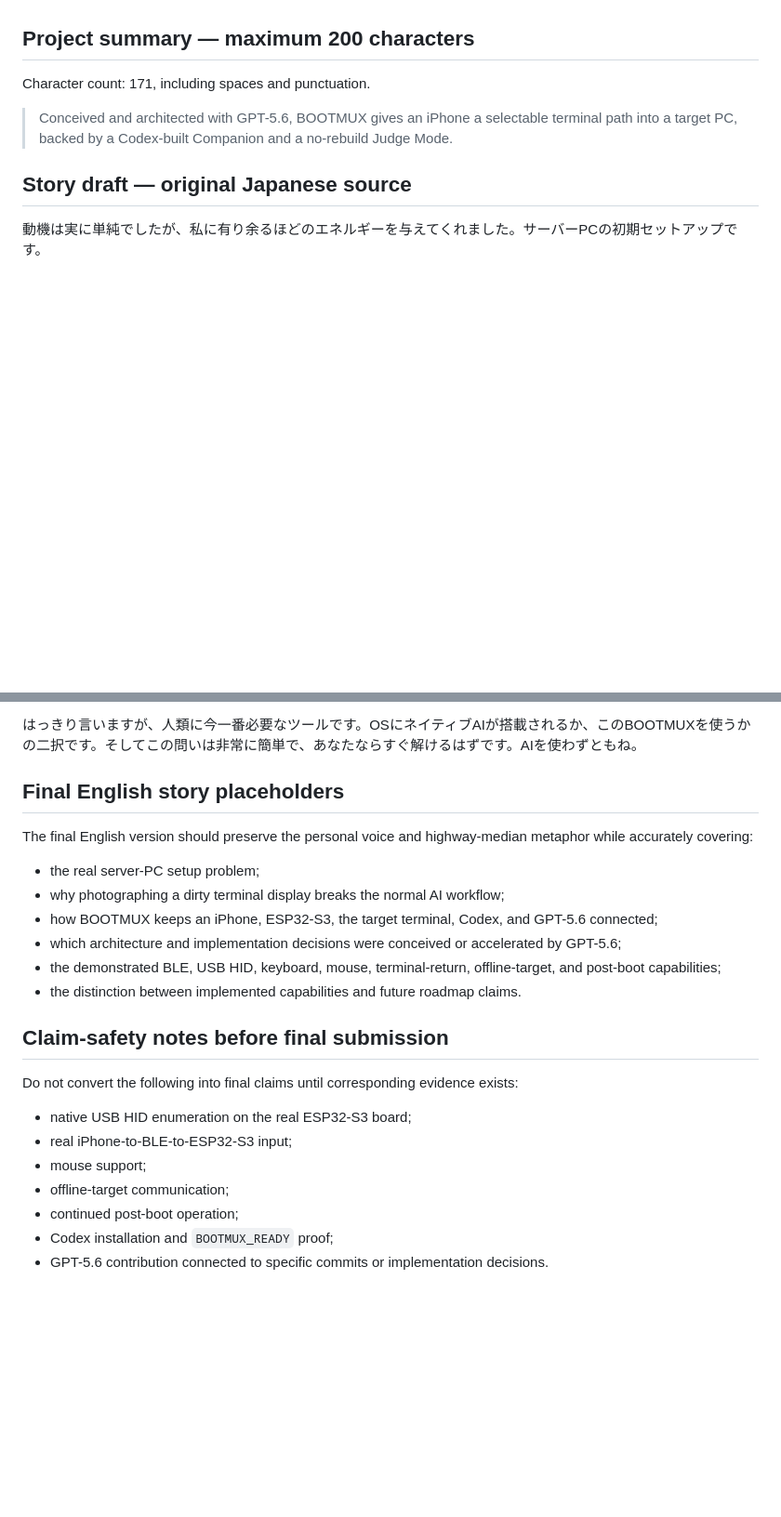
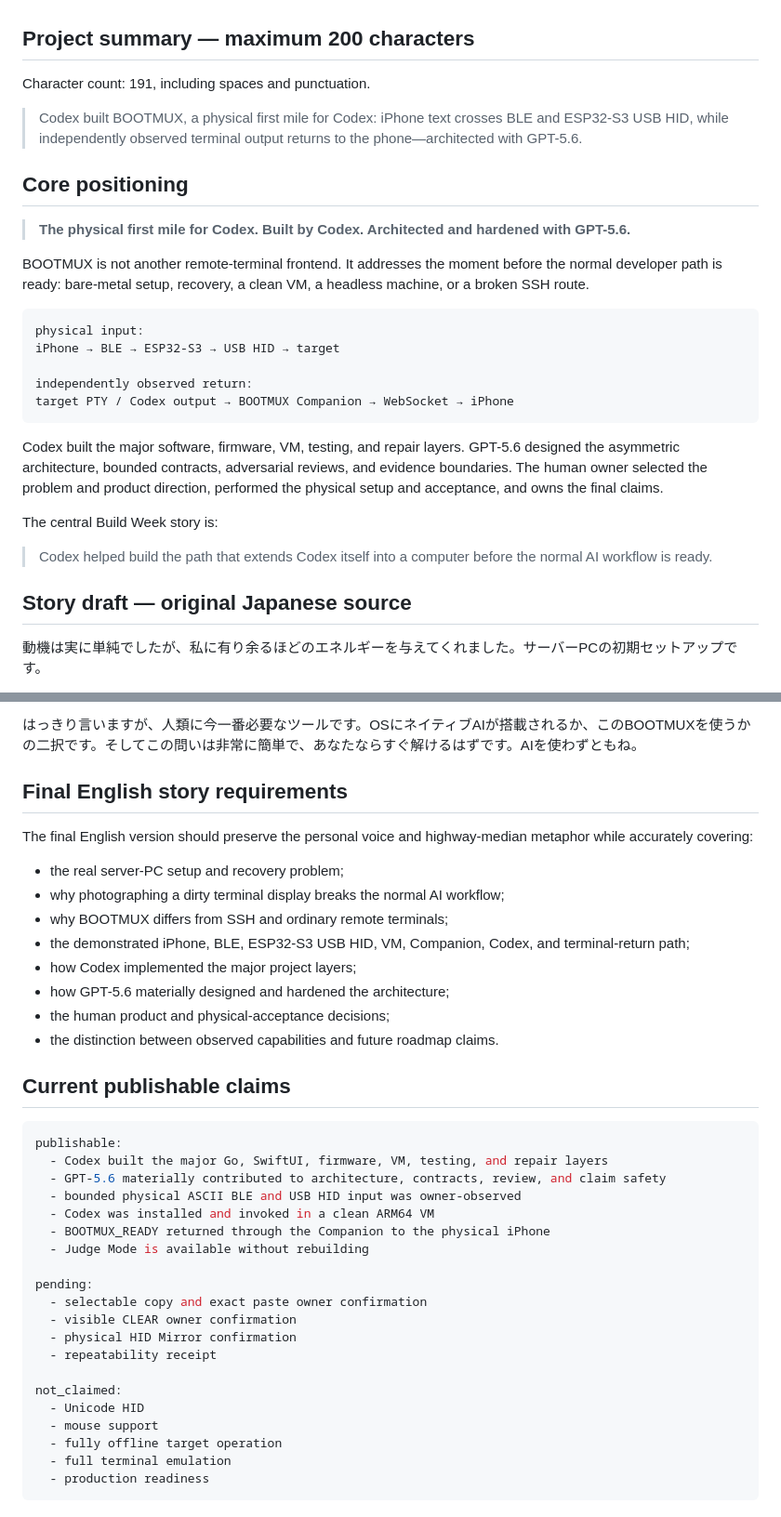
Before and after one commit to oxcandy-lgtm/BOOTMUX, a Markdown page: docs/submission/DEVPOST_COPY_AND_STORY_DRAFT.md, 2 parts joined by grey strips. Shown at 93% size. GitHub-like rendering; blank space fills up the shorter version.

Commit message:
Strengthen BOOTMUX Build Week positioning

````diff
--- a/docs/submission/DEVPOST_COPY_AND_STORY_DRAFT.md
+++ b/docs/submission/DEVPOST_COPY_AND_STORY_DRAFT.md
@@ -6,9 +6,29 @@ This document contains public-safe copy only. Do not add the real `/feedback` Se
 
 ## Project summary — maximum 200 characters
 
-Character count: 171, including spaces and punctuation.
+Character count: 191, including spaces and punctuation.
 
-> Conceived and architected with GPT-5.6, BOOTMUX gives an iPhone a selectable terminal path into a target PC, backed by a Codex-built Companion and a no-rebuild Judge Mode.
+> Codex built BOOTMUX, a physical first mile for Codex: iPhone text crosses BLE and ESP32-S3 USB HID, while independently observed terminal output returns to the phone—architected with GPT-5.6.
+
+## Core positioning
+
+> **The physical first mile for Codex. Built by Codex. Architected and hardened with GPT-5.6.**
+
+BOOTMUX is not another remote-terminal frontend. It addresses the moment before the normal developer path is ready: bare-metal setup, recovery, a clean VM, a headless machine, or a broken SSH route.
+
+```text
+physical input:
+iPhone → BLE → ESP32-S3 → USB HID → target
+
+independently observed return:
+target PTY / Codex output → BOOTMUX Companion → WebSocket → iPhone
+```
+
+Codex built the major software, firmware, VM, testing, and repair layers. GPT-5.6 designed the asymmetric architecture, bounded contracts, adversarial reviews, and evidence boundaries. The human owner selected the problem and product direction, performed the physical setup and acceptance, and owns the final claims.
+
+The central Build Week story is:
+
+> Codex helped build the path that extends Codex itself into a computer before the normal AI workflow is ready.
 
 ## Story draft — original Japanese source
 
@@ -22,25 +42,40 @@ Character count: 171, including spaces and punctuation.
 
 はっきり言いますが、人類に今一番必要なツールです。OSにネイティブAIが搭載されるか、このBOOTMUXを使うかの二択です。そしてこの問いは非常に簡単で、あなたならすぐ解けるはずです。AIを使わずともね。
 
-## Final English story placeholders
+## Final English story requirements
 
 The final English version should preserve the personal voice and highway-median metaphor while accurately covering:
 
-- the real server-PC setup problem;
+- the real server-PC setup and recovery problem;
 - why photographing a dirty terminal display breaks the normal AI workflow;
-- how BOOTMUX keeps an iPhone, ESP32-S3, the target terminal, Codex, and GPT-5.6 connected;
-- which architecture and implementation decisions were conceived or accelerated by GPT-5.6;
-- the demonstrated BLE, USB HID, keyboard, mouse, terminal-return, offline-target, and post-boot capabilities;
-- the distinction between implemented capabilities and future roadmap claims.
+- why BOOTMUX differs from SSH and ordinary remote terminals;
+- the demonstrated iPhone, BLE, ESP32-S3 USB HID, VM, Companion, Codex, and terminal-return path;
+- how Codex implemented the major project layers;
+- how GPT-5.6 materially designed and hardened the architecture;
+- the human product and physical-acceptance decisions;
+- the distinction between observed capabilities and future roadmap claims.
 
-## Claim-safety notes before final submission
+## Current publishable claims
 
-Do not convert the following into final claims until corresponding evidence exists:
+```yaml
+publishable:
+  - Codex built the major Go, SwiftUI, firmware, VM, testing, and repair layers
+  - GPT-5.6 materially contributed to architecture, contracts, review, and claim safety
+  - bounded physical ASCII BLE and USB HID input was owner-observed
+  - Codex was installed and invoked in a clean ARM64 VM
+  - BOOTMUX_READY returned through the Companion to the physical iPhone
+  - Judge Mode is available without rebuilding
 
-- native USB HID enumeration on the real ESP32-S3 board;
-- real iPhone-to-BLE-to-ESP32-S3 input;
-- mouse support;
-- offline-target communication;
-- continued post-boot operation;
-- Codex installation and `BOOTMUX_READY` proof;
-- GPT-5.6 contribution connected to specific commits or implementation decisions.
+pending:
+  - selectable copy and exact paste owner confirmation
+  - visible CLEAR owner confirmation
+  - physical HID Mirror confirmation
+  - repeatability receipt
+
+not_claimed:
+  - Unicode HID
+  - mouse support
+  - fully offline target operation
+  - full terminal emulation
+  - production readiness
+```
````
